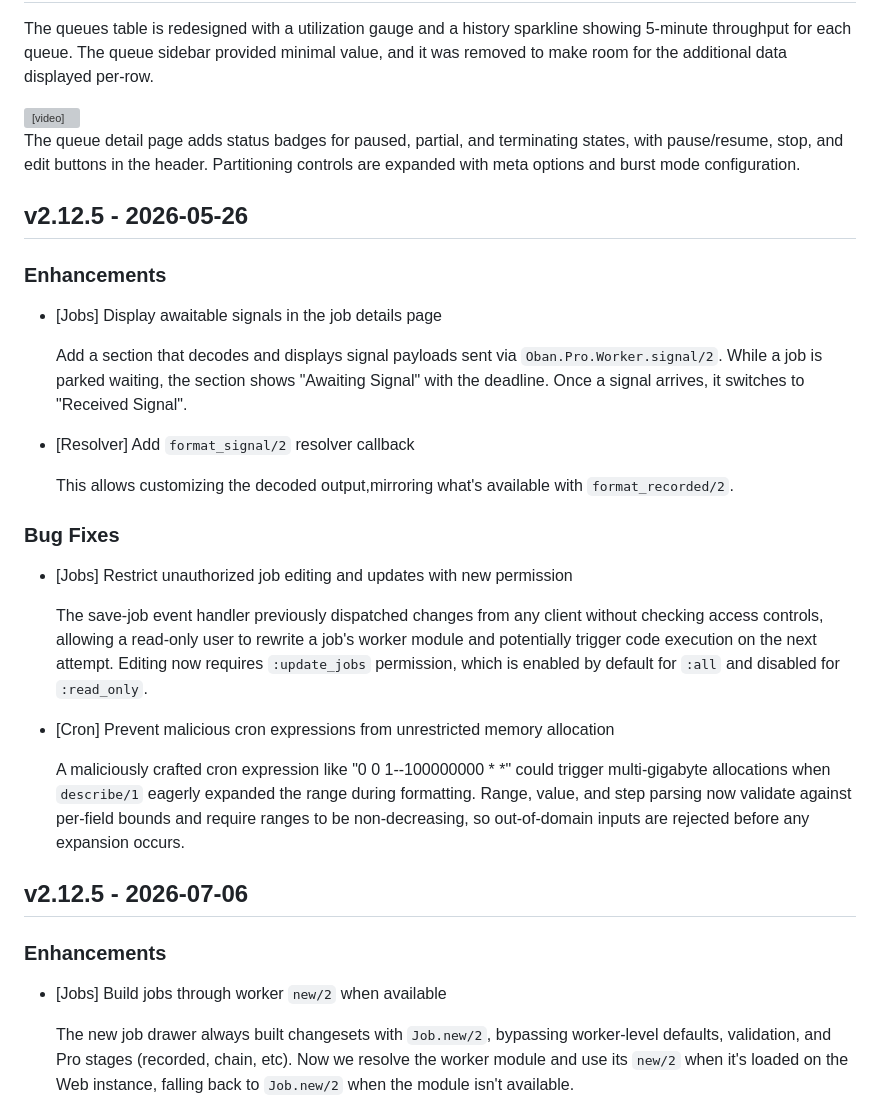
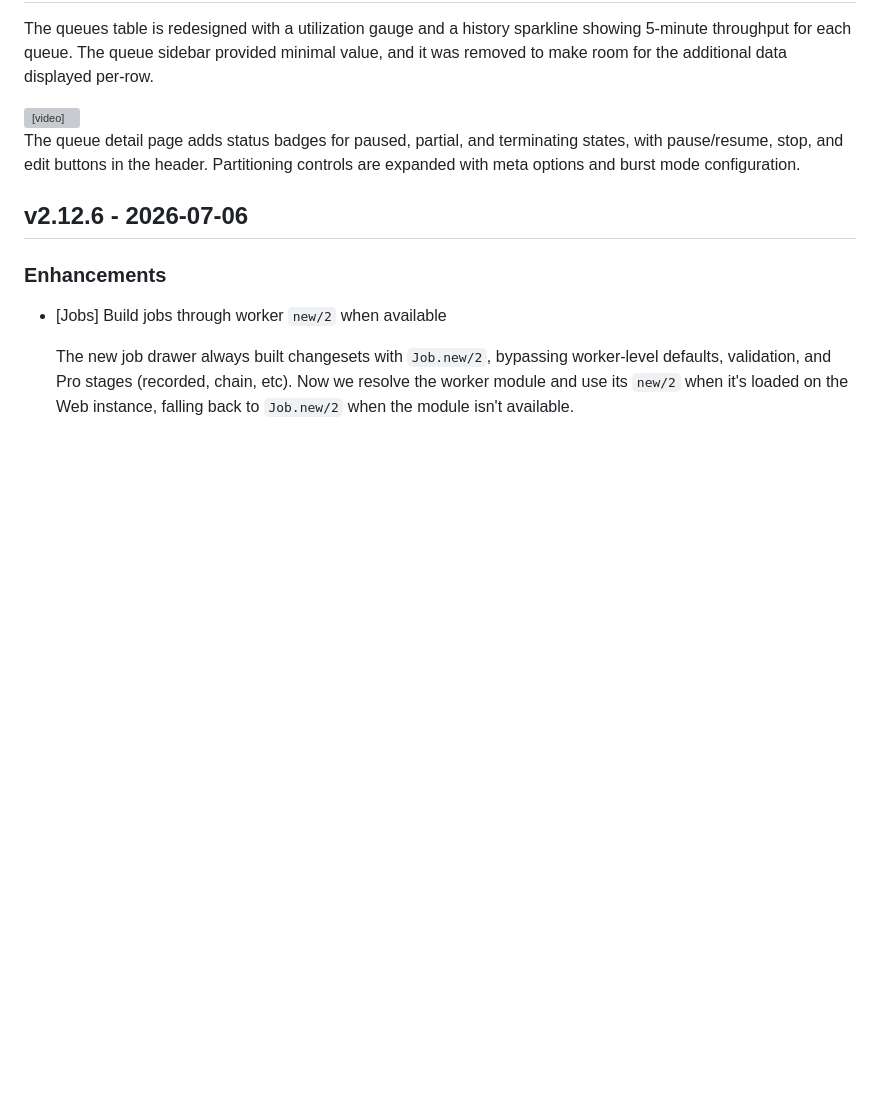
Before and after one commit to oban-bg/oban_web, a Markdown page: CHANGELOG.md, the part around the change. GitHub-like rendering; blank space fills up the shorter version; grey boxes are pictures that could not be loaded.

Commit message:
Remove extraneous v2.12.5 changelog notes
These were duplicated above the latest release by mistake.

```diff
--- a/CHANGELOG.md
+++ b/CHANGELOG.md
@@ -77,41 +77,7 @@ The queue detail page adds status badges for paused, partial, and terminating st
 pause/resume, stop, and edit buttons in the header. Partitioning controls are expanded with meta
 options and burst mode configuration.
 
-## v2.12.5 - 2026-05-26
-
-### Enhancements
-
-- [Jobs] Display awaitable signals in the job details page
-
-  Add a section that decodes and displays signal payloads sent via
-  `Oban.Pro.Worker.signal/2`. While a job is parked waiting, the section
-  shows "Awaiting Signal" with the deadline. Once a signal arrives, it
-  switches to "Received Signal".
-
-- [Resolver] Add `format_signal/2` resolver callback
-
-  This allows customizing the decoded output,mirroring what's available
-  with `format_recorded/2`.
-
-### Bug Fixes
-
-- [Jobs] Restrict unauthorized job editing and updates with new permission
-
-  The save-job event handler previously dispatched changes from any client
-  without checking access controls, allowing a read-only user to rewrite a
-  job's worker module and potentially trigger code execution on the next
-  attempt. Editing now requires `:update_jobs` permission, which is
-  enabled by default for `:all` and disabled for `:read_only`.
-
-- [Cron] Prevent malicious cron expressions from unrestricted memory allocation
-
-  A maliciously crafted cron expression like "0 0 1--100000000 \* \*" could
-  trigger multi-gigabyte allocations when `describe/1` eagerly expanded
-  the range during formatting. Range, value, and step parsing now validate
-  against per-field bounds and require ranges to be non-decreasing, so
-  out-of-domain inputs are rejected before any expansion occurs.
-
-## v2.12.5 - 2026-07-06
+## v2.12.6 - 2026-07-06
 
 ### Enhancements
 
```
